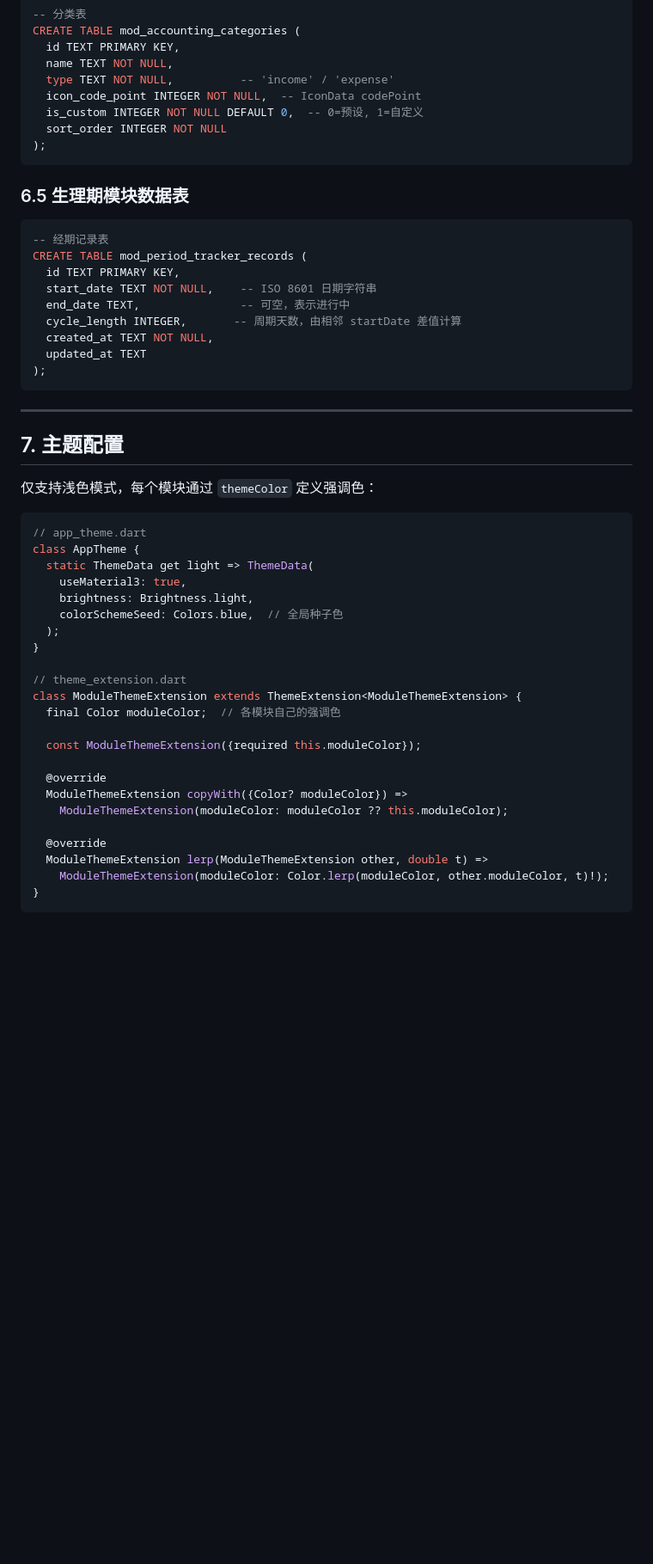
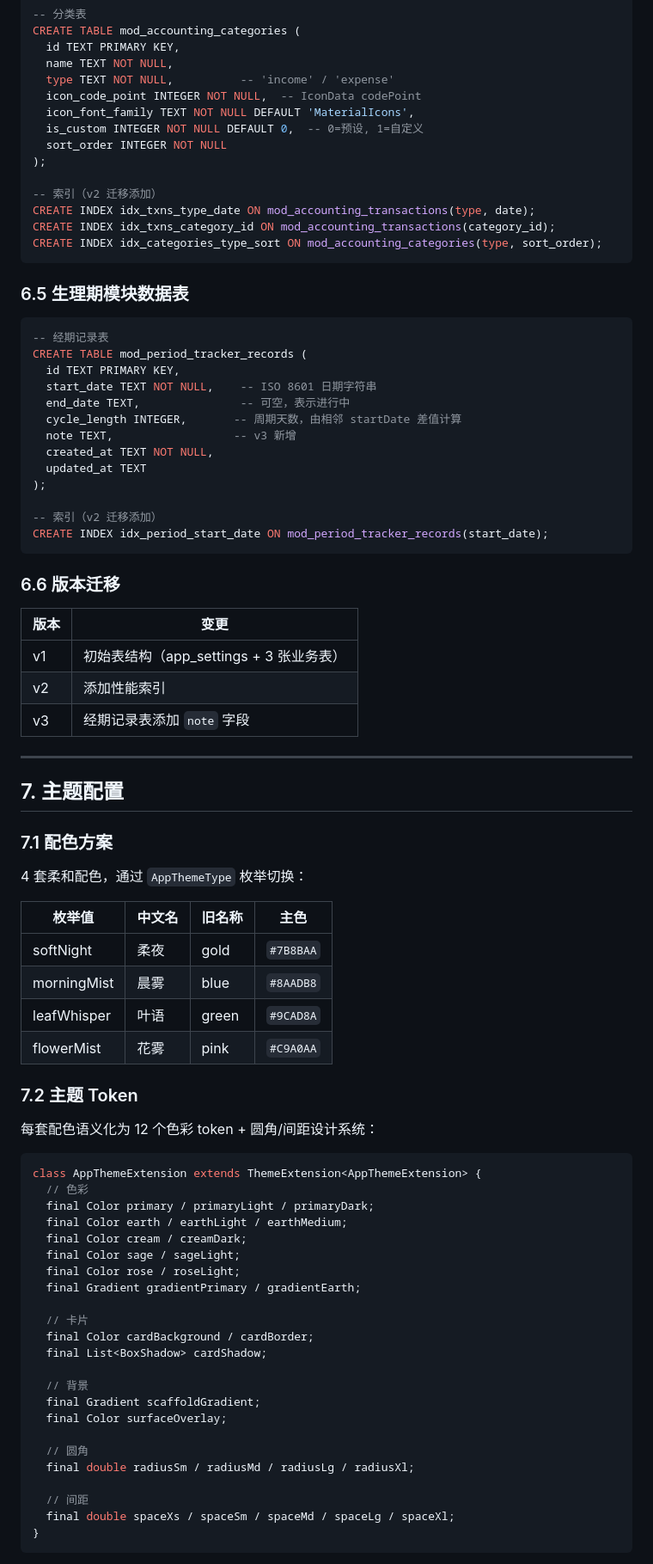
Before and after one commit to yudidayeye/assistance, a Markdown page: docs/SPEC.md, the part around one of its changes. Shown at 86% size. Rendered like a GitHub page; blank space fills up the shorter version.

````diff
--- a/docs/SPEC.md
+++ b/docs/SPEC.md
@@ -232,9 +273,15 @@ CREATE TABLE mod_accounting_categories (
   name TEXT NOT NULL,
   type TEXT NOT NULL,          -- 'income' / 'expense'
   icon_code_point INTEGER NOT NULL,  -- IconData codePoint
+  icon_font_family TEXT NOT NULL DEFAULT 'MaterialIcons',
   is_custom INTEGER NOT NULL DEFAULT 0,  -- 0=预设, 1=自定义
   sort_order INTEGER NOT NULL
 );
+
+-- 索引（v2 迁移添加）
+CREATE INDEX idx_txns_type_date ON mod_accounting_transactions(type, date);
+CREATE INDEX idx_txns_category_id ON mod_accounting_transactions(category_id);
+CREATE INDEX idx_categories_type_sort ON mod_accounting_categories(type, sort_order);
 ```
 
 ### 6.5 生理期模块数据表
@@ -246,40 +293,65 @@ CREATE TABLE mod_period_tracker_records (
   start_date TEXT NOT NULL,    -- ISO 8601 日期字符串
   end_date TEXT,               -- 可空，表示进行中
   cycle_length INTEGER,       -- 周期天数，由相邻 startDate 差值计算
+  note TEXT,                  -- v3 新增
   created_at TEXT NOT NULL,
   updated_at TEXT
 );
+
+-- 索引（v2 迁移添加）
+CREATE INDEX idx_period_start_date ON mod_period_tracker_records(start_date);
 ```
+
+### 6.6 版本迁移
+
+| 版本 | 变更 |
+|------|------|
+| v1 | 初始表结构（app_settings + 3 张业务表） |
+| v2 | 添加性能索引 |
+| v3 | 经期记录表添加 `note` 字段 |
 
 ---
 
 ## 7. 主题配置
 
-仅支持浅色模式，每个模块通过 `themeColor` 定义强调色：
+### 7.1 配色方案
+
+4 套柔和配色，通过 `AppThemeType` 枚举切换：
+
+| 枚举值 | 中文名 | 旧名称 | 主色 |
+|--------|--------|--------|------|
+| softNight | 柔夜 | gold | `#7B8BAA` |
+| morningMist | 晨雾 | blue | `#8AADB8` |
+| leafWhisper | 叶语 | green | `#9CAD8A` |
+| flowerMist | 花雾 | pink | `#C9A0AA` |
+
+### 7.2 主题 Token
+
+每套配色语义化为 12 个色彩 token + 圆角/间距设计系统：
 
 ```dart
-// app_theme.dart
-class AppTheme {
-  static ThemeData get light => ThemeData(
-    useMaterial3: true,
-    brightness: Brightness.light,
-    colorSchemeSeed: Colors.blue,  // 全局种子色
-  );
-}
+class AppThemeExtension extends ThemeExtension<AppThemeExtension> {
+  // 色彩
+  final Color primary / primaryLight / primaryDark;
+  final Color earth / earthLight / earthMedium;
+  final Color cream / creamDark;
+  final Color sage / sageLight;
+  final Color rose / roseLight;
+  final Gradient gradientPrimary / gradientEarth;
 
-// theme_extension.dart
-class ModuleThemeExtension extends ThemeExtension<ModuleThemeExtension> {
-  final Color moduleColor;  // 各模块自己的强调色
+  // 卡片
+  final Color cardBackground / cardBorder;
+  final List<BoxShadow> cardShadow;
 
-  const ModuleThemeExtension({required this.moduleColor});
+  // 背景
+  final Gradient scaffoldGradient;
+  final Color surfaceOverlay;
 
-  @override
-  ModuleThemeExtension copyWith({Color? moduleColor}) =>
-    ModuleThemeExtension(moduleColor: moduleColor ?? this.moduleColor);
+  // 圆角
+  final double radiusSm / radiusMd / radiusLg / radiusXl;
 
-  @override
-  ModuleThemeExtension lerp(ModuleThemeExtension other, double t) =>
-    ModuleThemeExtension(moduleColor: Color.lerp(moduleColor, other.moduleColor, t)!);
+  // 间距
+  final double spaceXs / spaceSm / spaceMd / spaceLg / spaceXl;
 }
 ```
 
````
Also changed, not shown: other parts of docs/SPEC.md (+168 -117 lines), docs/PRD.md (+65 -35 lines).
